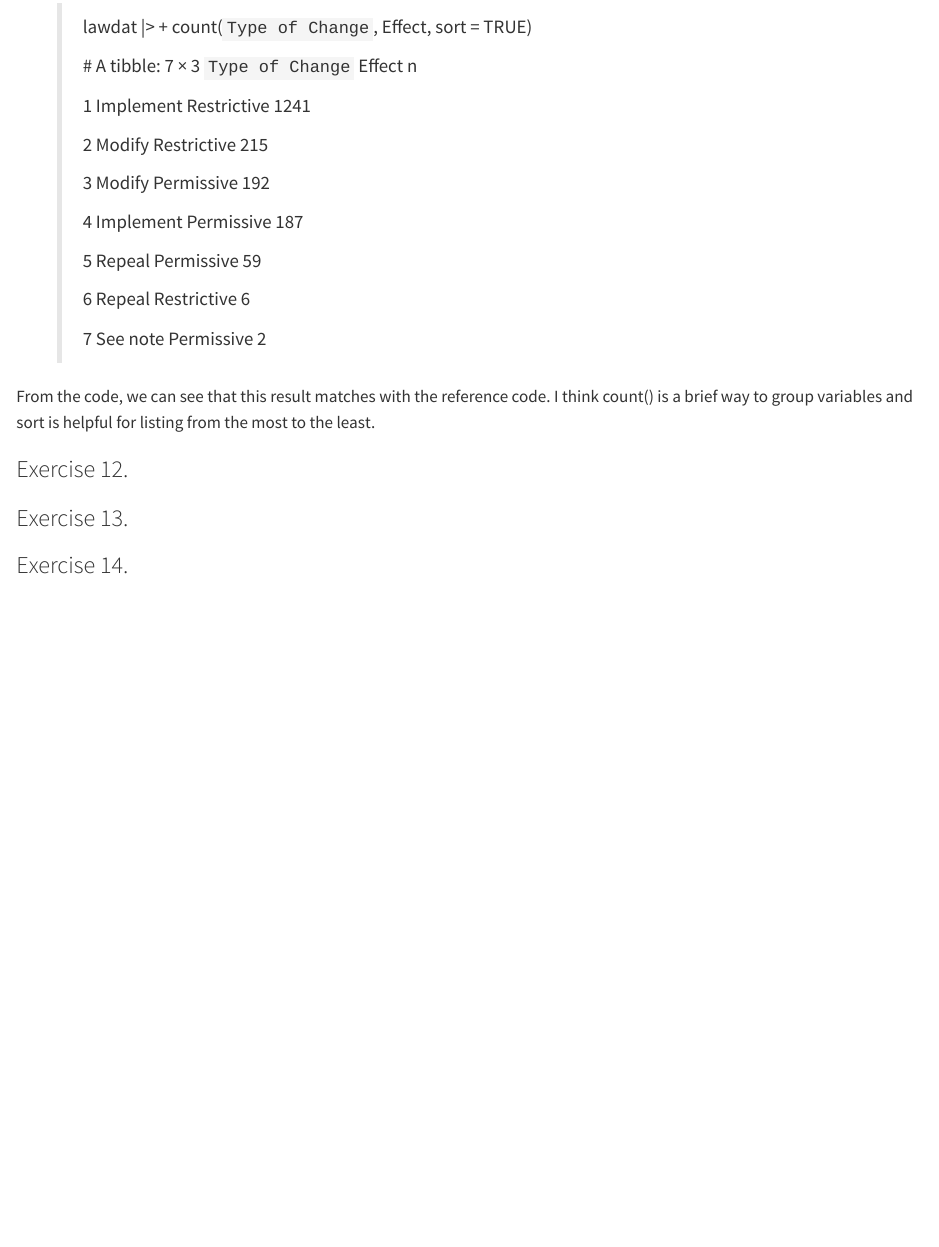
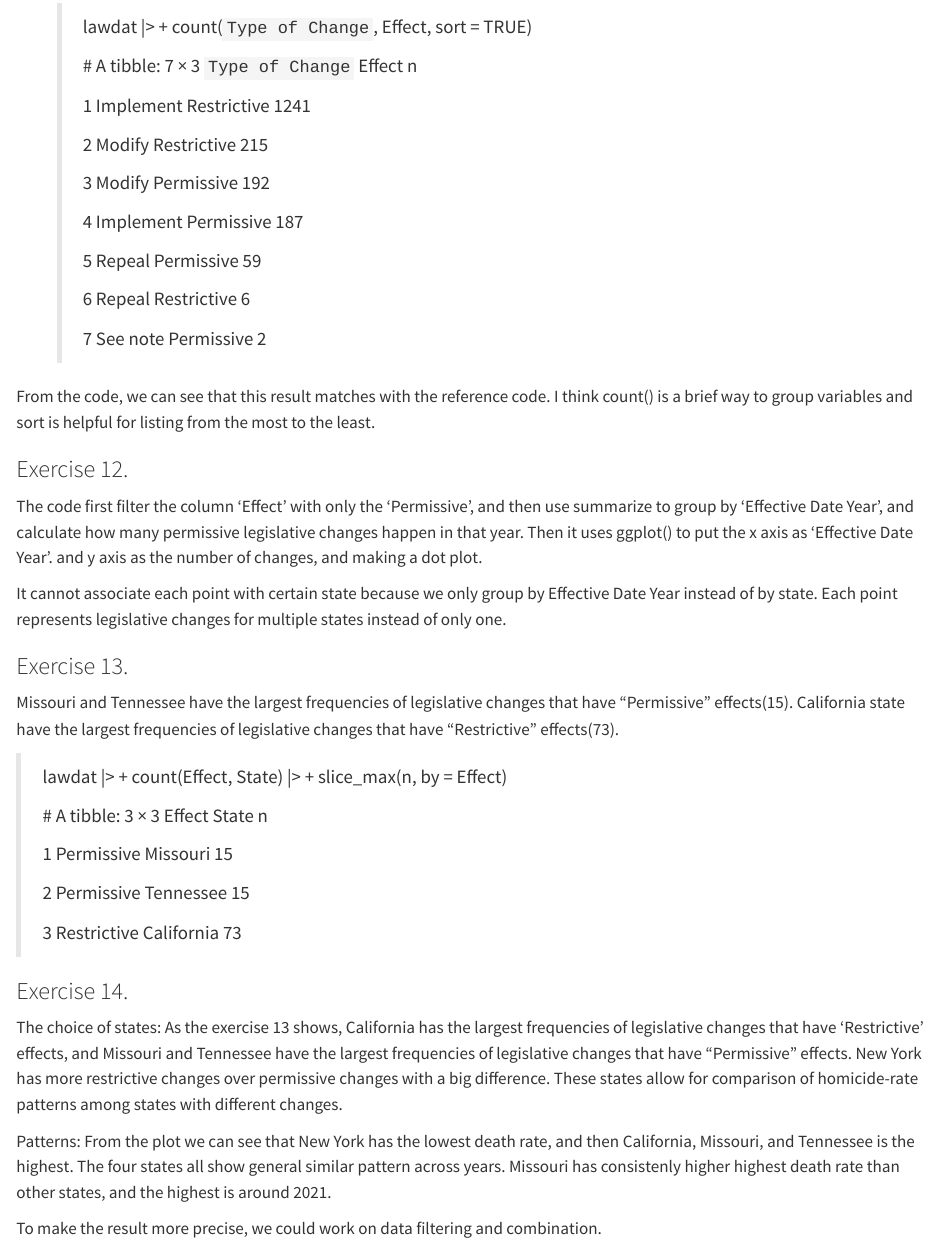
Before and after one commit to ivvvvvvvy123/bst260, a Quarto document (solutions/pset03.qmd): the page in a window 1100 px wide, from 4890 px down. Rendered offline with R 4.5, knitr and Pandoc in place of Quarto, with nearby package versions.

Commit message:
Update pset03.qmd

```diff
--- a/solutions/pset03.qmd
+++ b/solutions/pset03.qmd
@@ -207,6 +207,28 @@ From the code, we can see that this result matches with the reference code. I th
 
 ### Exercise 12.
 
+The code first filter the column 'Effect' with only the 'Permissive', and then use summarize to group by 'Effective Date Year', and calculate how many permissive legislative changes happen in that year. Then it uses ggplot() to put the x axis as 'Effective Date Year'. and y axis as the number of changes, and making a dot plot.
+
+It cannot associate each point with certain state because we only group by Effective Date Year instead of by state. Each point represents legislative changes for multiple states instead of only one.
+
 ### Exercise 13.
 
+Missouri and Tennessee have the largest frequencies of legislative changes that have “Permissive” effects(15). California state have the largest frequencies of legislative changes that have “Restrictive” effects(73).
+
+> lawdat \|\> + count(Effect, State) \|\> + slice_max(n, by = Effect)
+>
+> \# A tibble: 3 × 3 Effect State n <chr> <chr> <int>
+>
+> 1 Permissive Missouri 15
+>
+> 2 Permissive Tennessee 15
+>
+> 3 Restrictive California 73
+
 ### Exercise 14.
+
+The choice of states: As the exercise 13 shows, California has the largest frequencies of legislative changes that have 'Restrictive' effects, and Missouri and Tennessee have the largest frequencies of legislative changes that have “Permissive” effects. New York has more restrictive changes over permissive changes with a big difference. These states allow for comparison of homicide-rate patterns among states with different changes.
+
+Patterns: From the plot we can see that New York has the lowest death rate, and then California, Missouri, and Tennessee is the highest. The four states all show general similar pattern across years. Missouri has consistenly higher highest death rate than other states, and the highest is around 2021.
+
+To make the result more precise, we could work on data filtering and combination.
```
